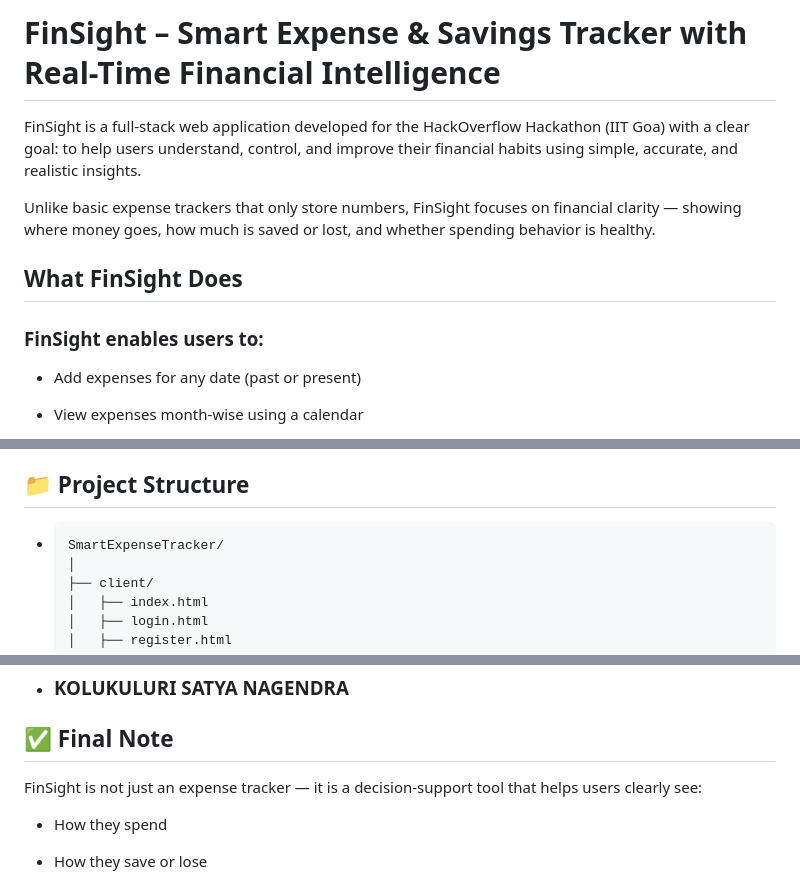
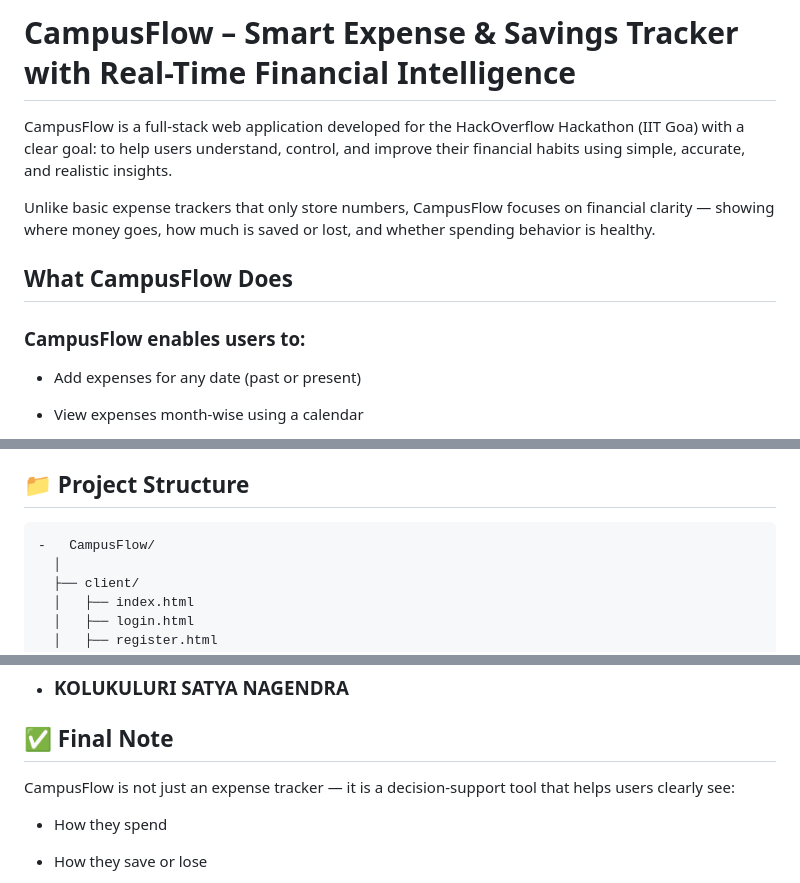
Before and after one commit to tdsrisivaram12/SmartExpenseTracker, a Markdown page: README.md, 3 parts joined by grey strips. Rendered like a GitHub page.

```diff
--- a/README.md
+++ b/README.md
@@ -1,12 +1,12 @@
-# FinSight – Smart Expense & Savings Tracker with Real-Time Financial Intelligence
+# CampusFlow – Smart Expense & Savings Tracker with Real-Time Financial Intelligence
 
- FinSight is a full-stack web application developed for the HackOverflow Hackathon (IIT Goa) with a clear goal:
+ CampusFlow is a full-stack web application developed for the HackOverflow Hackathon (IIT Goa) with a clear goal:
  to help users understand, control, and improve their financial habits using simple, accurate, and realistic insights.
 
- Unlike basic expense trackers that only store numbers, FinSight focuses on financial clarity — showing where money goes, how much is saved or lost, and whether spending behavior is healthy.
+ Unlike basic expense trackers that only store numbers, CampusFlow focuses on financial clarity — showing where money goes, how much is saved or lost, and whether spending behavior is healthy.
 
-##  What FinSight Does
-### FinSight enables users to:
+##  What CampusFlow Does
+### CampusFlow enables users to:
 
  - Add expenses for any date (past or present)
 
@@ -129,7 +129,7 @@ The score is based on actual financial logic, not random values.
 - Mongoose
 
 ## 📁 Project Structure
--     SmartExpenseTracker/
+    -   CampusFlow/
       │
       ├── client/
       │   ├── index.html
@@ -191,7 +191,7 @@ in any modern browser.
    - ### KOLUKULURI SATYA NAGENDRA
 
 ## ✅ Final Note
-FinSight is not just an expense tracker —
+CampusFlow is not just an expense tracker —
 it is a decision-support tool that helps users clearly see:
 
  - How they spend
```
